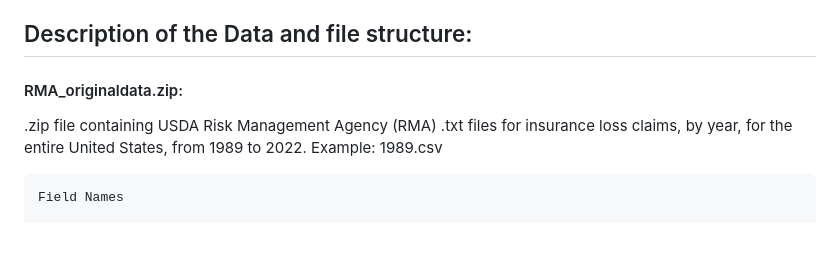
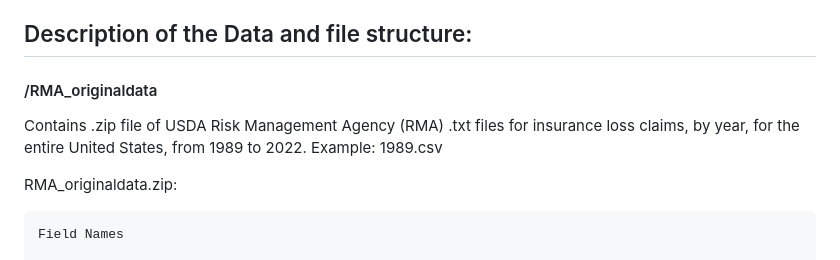
Before and after one commit to erichseamon/AGinsurancepaper, a Markdown page: README.md, the part around the change. Drawn GitHub-style; blank space fills up the shorter version.

```diff
--- a/README.md
+++ b/README.md
@@ -23,9 +23,12 @@ Four sets of files are provided within the /data folder:
 
 ## Description of the Data and file structure:
 
-#### RMA_originaldata.zip:
+#### /RMA_originaldata
 
-.zip file containing USDA Risk Management Agency (RMA) .txt files for insurance loss claims, by year, for the entire United States, from 1989 to 2022. Example: 1989.csv
+Contains .zip file of USDA Risk Management Agency (RMA) .txt files for insurance loss claims, by year, for the entire United States, from 1989 to 2022. Example: 1989.csv
+
+
+RMA_originaldata.zip:
 
 
     Field Names
```
